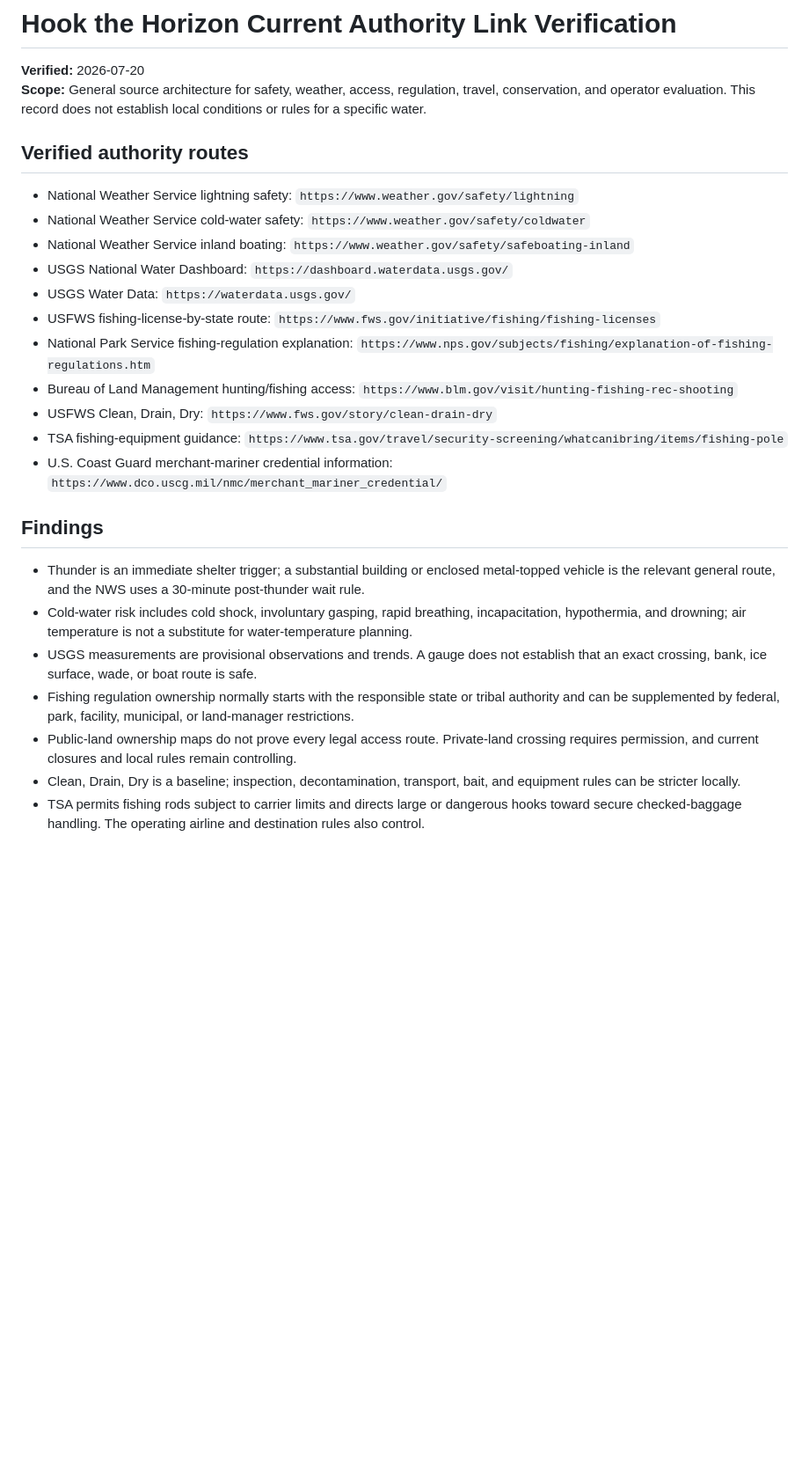
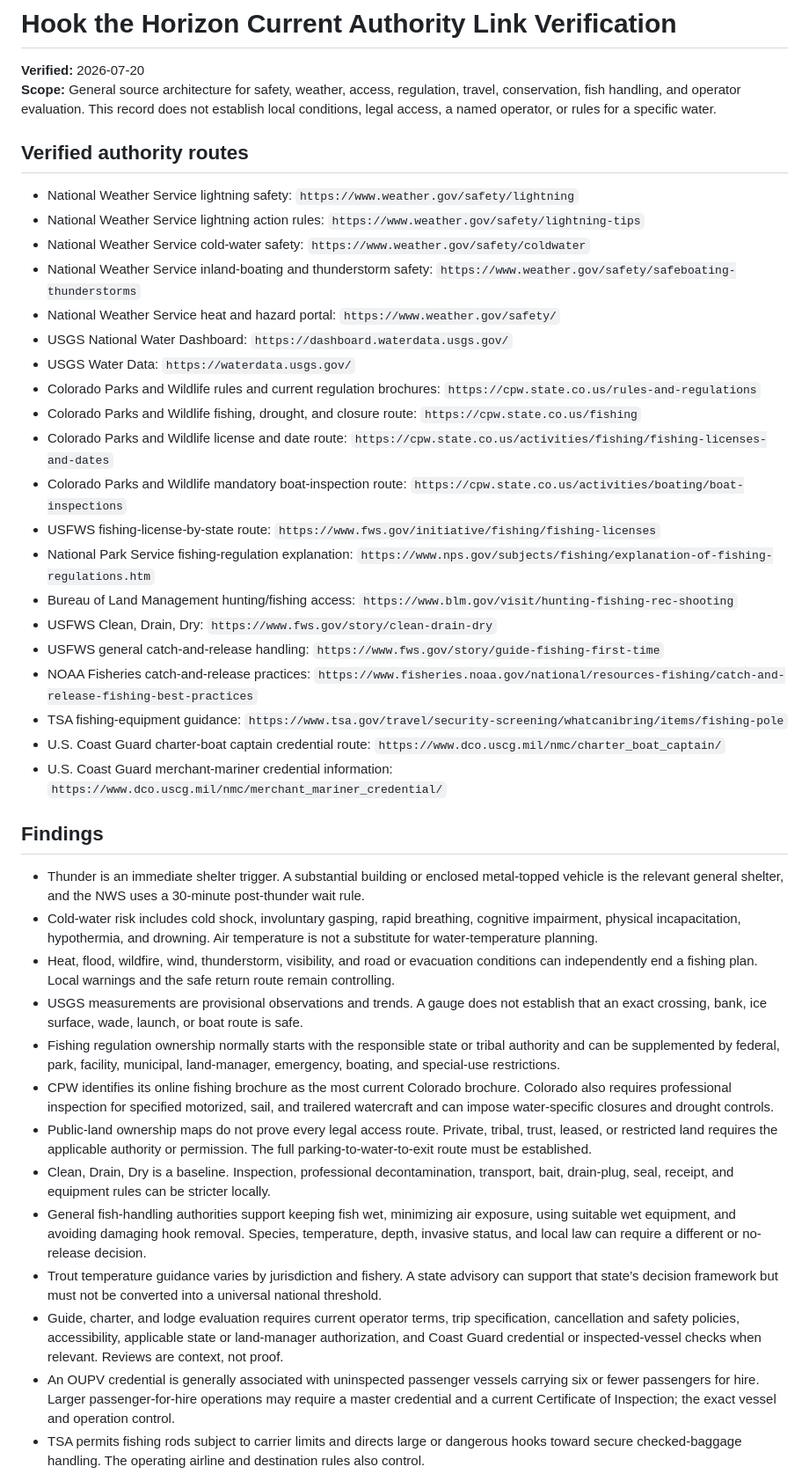
Before and after one commit to racheleliseanderson-ui/hookthehoizon, a Markdown page: docs/reviews/current-authority-link-verification-2026-07-20.md, the part around one of its changes. Shown at 88% size. Rendered like a GitHub page; blank space fills up the shorter version.

Commit message:
Refresh authority verification for high-risk drafts

```diff
--- a/docs/reviews/current-authority-link-verification-2026-07-20.md
+++ b/docs/reviews/current-authority-link-verification-2026-07-20.md
@@ -1,28 +1,43 @@
 # Hook the Horizon Current Authority Link Verification
 
 **Verified:** 2026-07-20
-**Scope:** General source architecture for safety, weather, access, regulation, travel, conservation, and operator evaluation. This record does not establish local conditions or rules for a specific water.
+**Scope:** General source architecture for safety, weather, access, regulation, travel, conservation, fish handling, and operator evaluation. This record does not establish local conditions, legal access, a named operator, or rules for a specific water.
 
 ## Verified authority routes
 
 - National Weather Service lightning safety: `https://www.weather.gov/safety/lightning`
+- National Weather Service lightning action rules: `https://www.weather.gov/safety/lightning-tips`
 - National Weather Service cold-water safety: `https://www.weather.gov/safety/coldwater`
-- National Weather Service inland boating: `https://www.weather.gov/safety/safeboating-inland`
+- National Weather Service inland-boating and thunderstorm safety: `https://www.weather.gov/safety/safeboating-thunderstorms`
+- National Weather Service heat and hazard portal: `https://www.weather.gov/safety/`
 - USGS National Water Dashboard: `https://dashboard.waterdata.usgs.gov/`
 - USGS Water Data: `https://waterdata.usgs.gov/`
+- Colorado Parks and Wildlife rules and current regulation brochures: `https://cpw.state.co.us/rules-and-regulations`
+- Colorado Parks and Wildlife fishing, drought, and closure route: `https://cpw.state.co.us/fishing`
+- Colorado Parks and Wildlife license and date route: `https://cpw.state.co.us/activities/fishing/fishing-licenses-and-dates`
+- Colorado Parks and Wildlife mandatory boat-inspection route: `https://cpw.state.co.us/activities/boating/boat-inspections`
 - USFWS fishing-license-by-state route: `https://www.fws.gov/initiative/fishing/fishing-licenses`
 - National Park Service fishing-regulation explanation: `https://www.nps.gov/subjects/fishing/explanation-of-fishing-regulations.htm`
 - Bureau of Land Management hunting/fishing access: `https://www.blm.gov/visit/hunting-fishing-rec-shooting`
 - USFWS Clean, Drain, Dry: `https://www.fws.gov/story/clean-drain-dry`
+- USFWS general catch-and-release handling: `https://www.fws.gov/story/guide-fishing-first-time`
+- NOAA Fisheries catch-and-release practices: `https://www.fisheries.noaa.gov/national/resources-fishing/catch-and-release-fishing-best-practices`
 - TSA fishing-equipment guidance: `https://www.tsa.gov/travel/security-screening/whatcanibring/items/fishing-pole`
+- U.S. Coast Guard charter-boat captain credential route: `https://www.dco.uscg.mil/nmc/charter_boat_captain/`
 - U.S. Coast Guard merchant-mariner credential information: `https://www.dco.uscg.mil/nmc/merchant_mariner_credential/`
 
 ## Findings
 
-- Thunder is an immediate shelter trigger; a substantial building or enclosed metal-topped vehicle is the relevant general route, and the NWS uses a 30-minute post-thunder wait rule.
-- Cold-water risk includes cold shock, involuntary gasping, rapid breathing, incapacitation, hypothermia, and drowning; air temperature is not a substitute for water-temperature planning.
-- USGS measurements are provisional observations and trends. A gauge does not establish that an exact crossing, bank, ice surface, wade, or boat route is safe.
-- Fishing regulation ownership normally starts with the responsible state or tribal authority and can be supplemented by federal, park, facility, municipal, or land-manager restrictions.
-- Public-land ownership maps do not prove every legal access route. Private-land crossing requires permission, and current closures and local rules remain controlling.
-- Clean, Drain, Dry is a baseline; inspection, decontamination, transport, bait, and equipment rules can be stricter locally.
+- Thunder is an immediate shelter trigger. A substantial building or enclosed metal-topped vehicle is the relevant general shelter, and the NWS uses a 30-minute post-thunder wait rule.
+- Cold-water risk includes cold shock, involuntary gasping, rapid breathing, cognitive impairment, physical incapacitation, hypothermia, and drowning. Air temperature is not a substitute for water-temperature planning.
+- Heat, flood, wildfire, wind, thunderstorm, visibility, and road or evacuation conditions can independently end a fishing plan. Local warnings and the safe return route remain controlling.
+- USGS measurements are provisional observations and trends. A gauge does not establish that an exact crossing, bank, ice surface, wade, launch, or boat route is safe.
+- Fishing regulation ownership normally starts with the responsible state or tribal authority and can be supplemented by federal, park, facility, municipal, land-manager, emergency, boating, and special-use restrictions.
+- CPW identifies its online fishing brochure as the most current Colorado brochure. Colorado also requires professional inspection for specified motorized, sail, and trailered watercraft and can impose water-specific closures and drought controls.
+- Public-land ownership maps do not prove every legal access route. Private, tribal, trust, leased, or restricted land requires the applicable authority or permission. The full parking-to-water-to-exit route must be established.
+- Clean, Drain, Dry is a baseline. Inspection, professional decontamination, transport, bait, drain-plug, seal, receipt, and equipment rules can be stricter locally.
+- General fish-handling authorities support keeping fish wet, minimizing air exposure, using suitable wet equipment, and avoiding damaging hook removal. Species, temperature, depth, invasive status, and local law can require a different or no-release decision.
+- Trout temperature guidance varies by jurisdiction and fishery. A state advisory can support that state’s decision framework but must not be converted into a universal national threshold.
+- Guide, charter, and lodge evaluation requires current operator terms, trip specification, cancellation and safety policies, accessibility, applicable state or land-manager authorization, and Coast Guard credential or inspected-vessel checks when relevant. Reviews are context, not proof.
+- An OUPV credential is generally associated with uninspected passenger vessels carrying six or fewer passengers for hire. Larger passenger-for-hire operations may require a master credential and a current Certificate of Inspection; the exact vessel and operation control.
 - TSA permits fishing rods subject to carrier limits and directs large or dangerous hooks toward secure checked-baggage handling. The operating airline and destination rules also control.
```
Also changed, not shown: other parts of docs/reviews/current-authority-link-verification-2026-07-20.md (+15 -1 lines).
